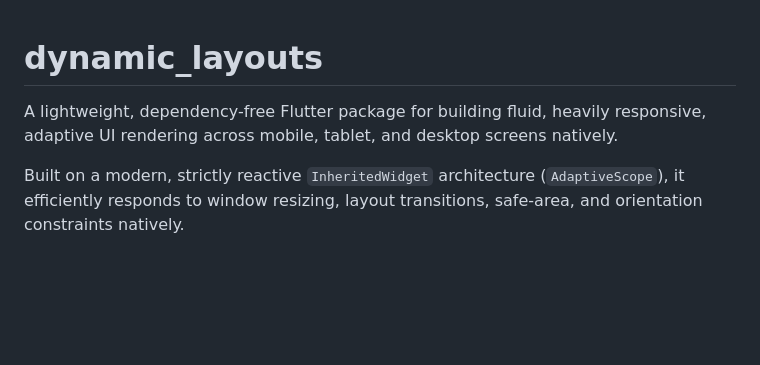
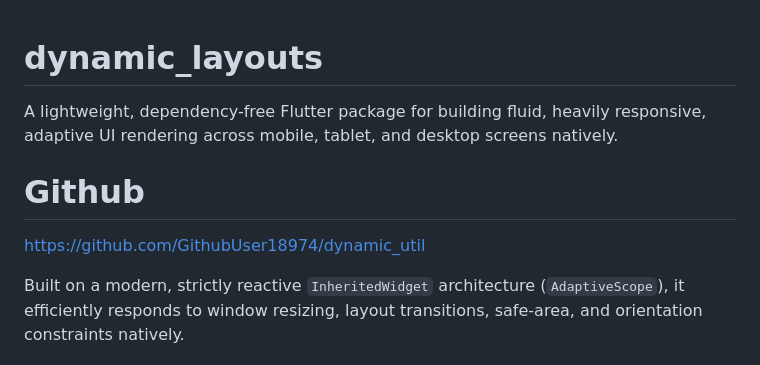
Before and after one commit to GithubUser18974/dynamic_util, a Markdown page: README.md, the part around the change. Drawn GitHub-style; blank space fills up the shorter version.

Commit message:
Add project GitHub URL to README
Add a direct link to the project's GitHub repository (https://github.com/GithubUser18974/dynamic_util) at the top of README.md to provide a quick reference to the repo.

```diff
--- a/README.md
+++ b/README.md
@@ -1,6 +1,11 @@
+
+
 # dynamic_layouts
 
 A lightweight, dependency-free Flutter package for building fluid, heavily responsive, adaptive UI rendering across mobile, tablet, and desktop screens natively.
+
+# Github
+https://github.com/GithubUser18974/dynamic_util
 
 Built on a modern, strictly reactive `InheritedWidget` architecture (`AdaptiveScope`), it efficiently responds to window resizing, layout transitions, safe-area, and orientation constraints natively.
 
```
